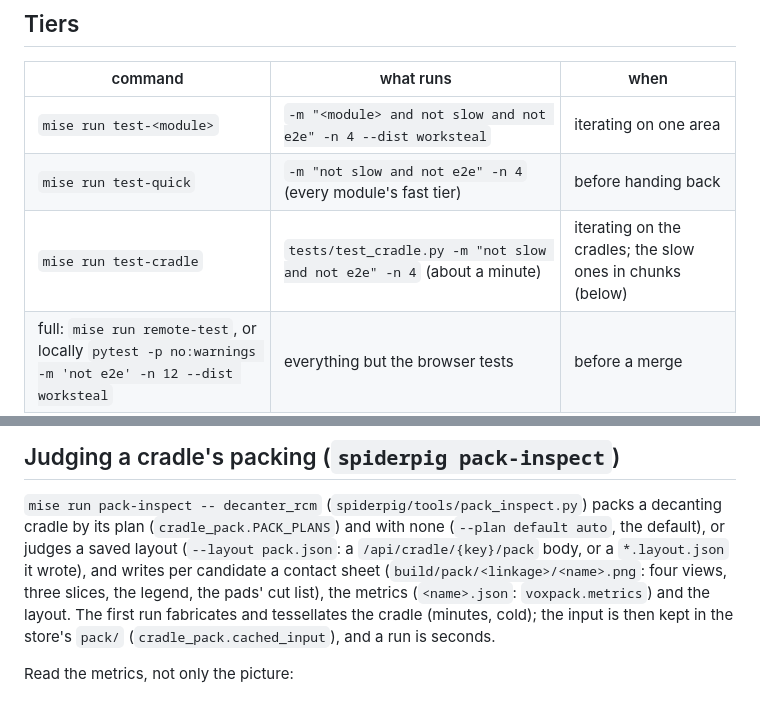
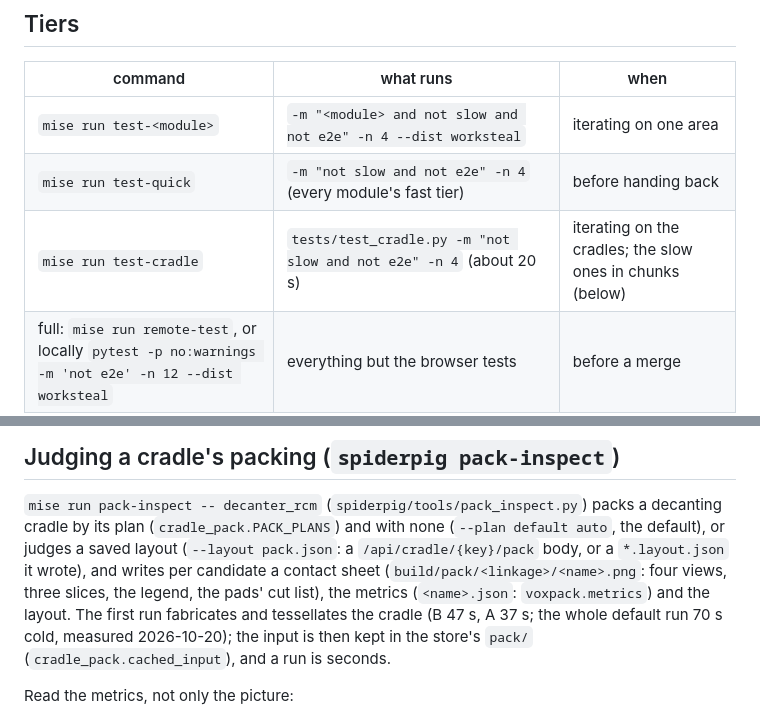
Before and after one commit to jaywreddy/spiderpig, a Markdown page: docs/agentlib/TESTING.md, 2 parts joined by grey strips. GitHub-like rendering.

```diff
--- a/docs/agentlib/TESTING.md
+++ b/docs/agentlib/TESTING.md
@@ -13,7 +13,7 @@ the module packages (PLAN P1-P6) build on; `tests/cache.py`, `tests/_modules.py`
 |---|---|---|
 | `mise run test-<module>` | `-m "<module> and not slow and not e2e" -n 4 --dist worksteal` | iterating on one area |
 | `mise run test-quick` | `-m "not slow and not e2e" -n 4` (every module's fast tier) | before handing back |
-| `mise run test-cradle` | `tests/test_cradle.py -m "not slow and not e2e" -n 4` (about a minute) | iterating on the cradles; the slow ones in chunks (below) |
+| `mise run test-cradle` | `tests/test_cradle.py -m "not slow and not e2e" -n 4` (about 20 s) | iterating on the cradles; the slow ones in chunks (below) |
 | full: `mise run remote-test`, or locally `pytest -p no:warnings -m 'not e2e' -n 12 --dist worksteal` | everything but the browser tests | before a merge |
 | `mise run test-fixtures` | the currency tests (`-m fixture_regen`) with `--regen` | after an intended engine change |
 | `mise run test-viewer` | `npm run typecheck && npm test` (vitest) | viewer edits |
@@ -292,8 +304,9 @@ auto`, the default), or judges a saved layout (`--layout pack.json`: a
 `/api/cradle/{key}/pack` body, or a `*.layout.json` it wrote), and writes per candidate a
 contact sheet (`build/pack/<linkage>/<name>.png`: four views, three slices, the legend, the
 pads' cut list), the metrics (`<name>.json`: `voxpack.metrics`) and the layout. The first
-run fabricates and tessellates the cradle (minutes, cold); the input is then kept in the
-store's `pack/` (`cradle_pack.cached_input`), and a run is seconds.
+run fabricates and tessellates the cradle (B 47 s, A 37 s; the whole default run 70 s cold,
+measured 2026-10-20); the input is then kept in the store's `pack/`
+(`cradle_pack.cached_input`), and a run is seconds.
 
 Read the metrics, not only the picture:
 
```
Also changed, not shown: other parts of docs/agentlib/TESTING.md (+23 -9 lines).
